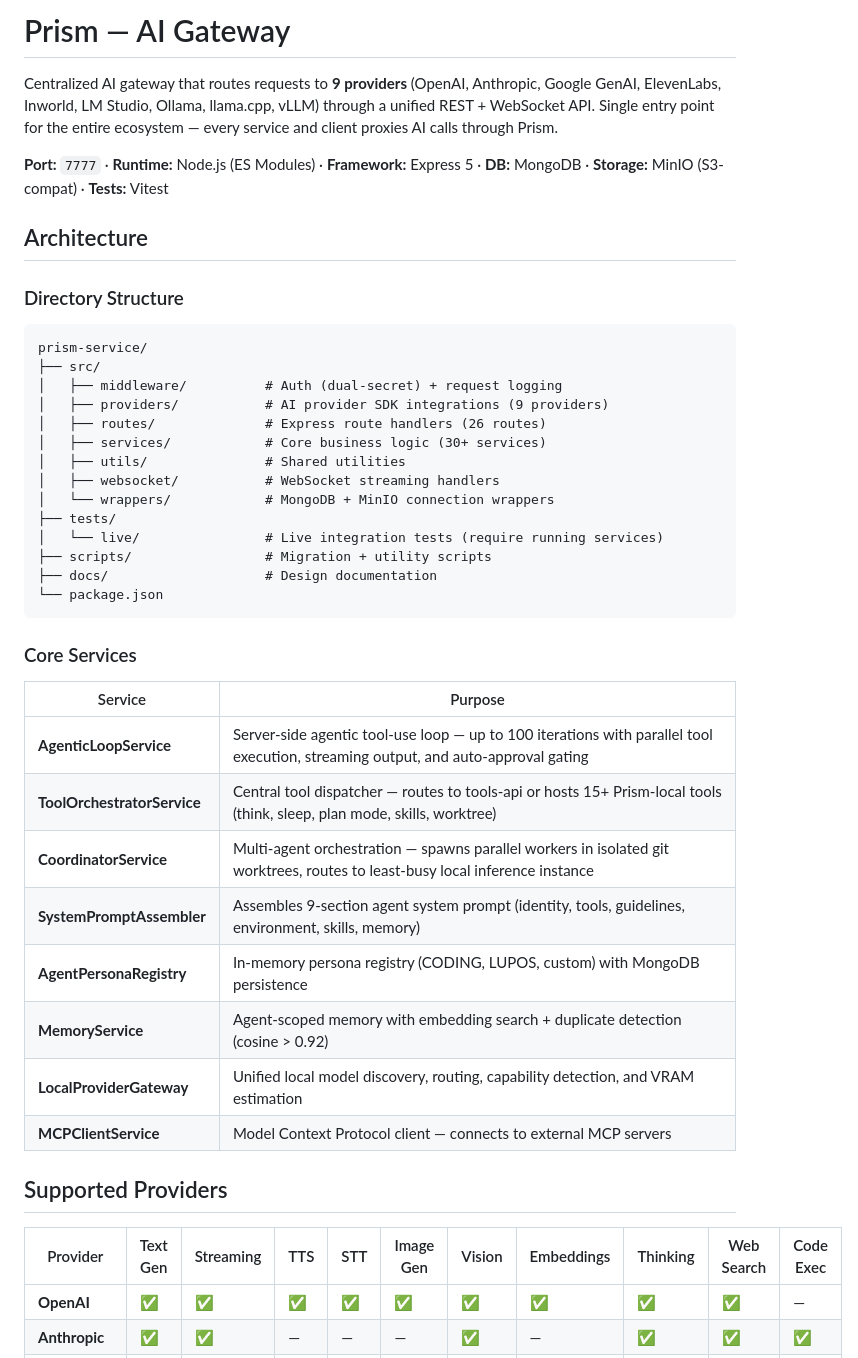
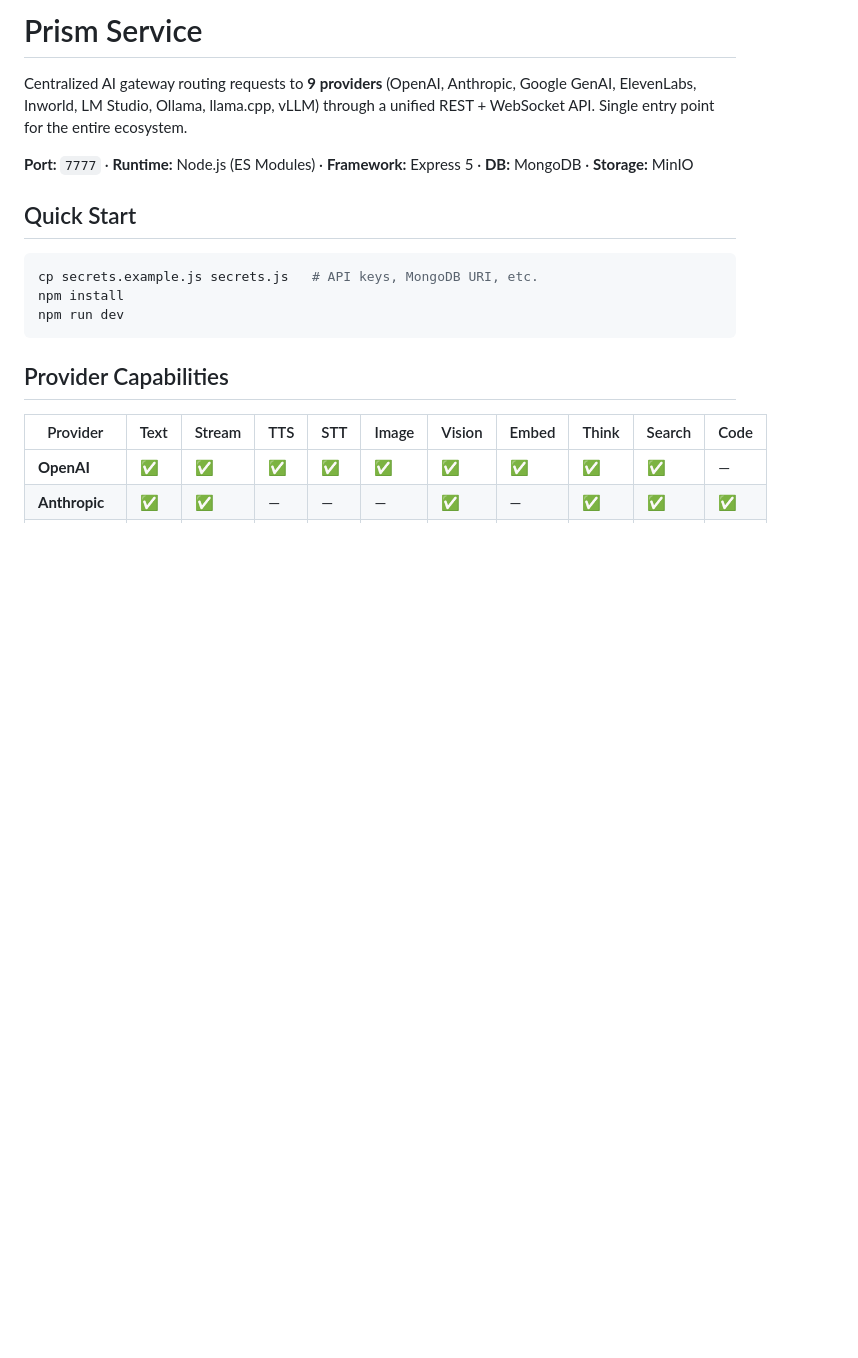
Before and after one commit to rodrigo-barraza/prism, a Markdown page: README.md, the part around one of its changes. Drawn GitHub-style; blank space fills up the shorter version.

Commit message:
docs: standardize project documentation

````diff
--- a/README.md
+++ b/README.md
@@ -1,46 +1,20 @@
-# Prism — AI Gateway
+# Prism Service
 
-Centralized AI gateway that routes requests to **9 providers** (OpenAI, Anthropic, Google GenAI, ElevenLabs, Inworld, LM Studio, Ollama, llama.cpp, vLLM) through a unified REST + WebSocket API. Single entry point for the entire ecosystem — every service and client proxies AI calls through Prism.
+Centralized AI gateway routing requests to **9 providers** (OpenAI, Anthropic, Google GenAI, ElevenLabs, Inworld, LM Studio, Ollama, llama.cpp, vLLM) through a unified REST + WebSocket API. Single entry point for the entire ecosystem.
 
-**Port:** `7777` · **Runtime:** Node.js (ES Modules) · **Framework:** Express 5 · **DB:** MongoDB · **Storage:** MinIO (S3-compat) · **Tests:** Vitest
+**Port:** `7777` · **Runtime:** Node.js (ES Modules) · **Framework:** Express 5 · **DB:** MongoDB · **Storage:** MinIO
 
-## Architecture
+## Quick Start
 
-### Directory Structure
-
-```
-prism-service/
-├── src/
-│   ├── middleware/          # Auth (dual-secret) + request logging
-│   ├── providers/           # AI provider SDK integrations (9 providers)
-│   ├── routes/              # Express route handlers (26 routes)
-│   ├── services/            # Core business logic (30+ services)
-│   ├── utils/               # Shared utilities
-│   ├── websocket/           # WebSocket streaming handlers
-│   └── wrappers/            # MongoDB + MinIO connection wrappers
-├── tests/
-│   └── live/                # Live integration tests (require running services)
-├── scripts/                 # Migration + utility scripts
-├── docs/                    # Design documentation
-└── package.json
+```bash
+cp secrets.example.js secrets.js   # API keys, MongoDB URI, etc.
+npm install
+npm run dev
 ```
 
-### Core Services
+## Provider Capabilities
 
-| Service | Purpose |
-|---|---|
-| **AgenticLoopService** | Server-side agentic tool-use loop — up to 100 iterations with parallel tool execution, streaming output, and auto-approval gating |
-| **ToolOrchestratorService** | Central tool dispatcher — routes to tools-api or hosts 15+ Prism-local tools (think, sleep, plan mode, skills, worktree) |
-| **CoordinatorService** | Multi-agent orchestration — spawns parallel workers in isolated git worktrees, routes to least-busy local inference instance |
-| **SystemPromptAssembler** | Assembles 9-section agent system prompt (identity, tools, guidelines, environment, skills, memory) |
-| **AgentPersonaRegistry** | In-memory persona registry (CODING, LUPOS, custom) with MongoDB persistence |
-| **MemoryService** | Agent-scoped memory with embedding search + duplicate detection (cosine > 0.92) |
-| **LocalProviderGateway** | Unified local model discovery, routing, capability detection, and VRAM estimation |
-| **MCPClientService** | Model Context Protocol client — connects to external MCP servers |
-
-## Supported Providers
-
-| Provider | Text Gen | Streaming | TTS | STT | Image Gen | Vision | Embeddings | Thinking | Web Search | Code Exec |
+| Provider | Text | Stream | TTS | STT | Image | Vision | Embed | Think | Search | Code |
 |---|---|---|---|---|---|---|---|---|---|---|
 | **OpenAI** | ✅ | ✅ | ✅ | ✅ | ✅ | ✅ | ✅ | ✅ | ✅ | — |
 | **Anthropic** | ✅ | ✅ | — | — | — | ✅ | — | ✅ | ✅ | ✅ |
````
Also changed, not shown: other parts of README.md (+34 -64 lines).
